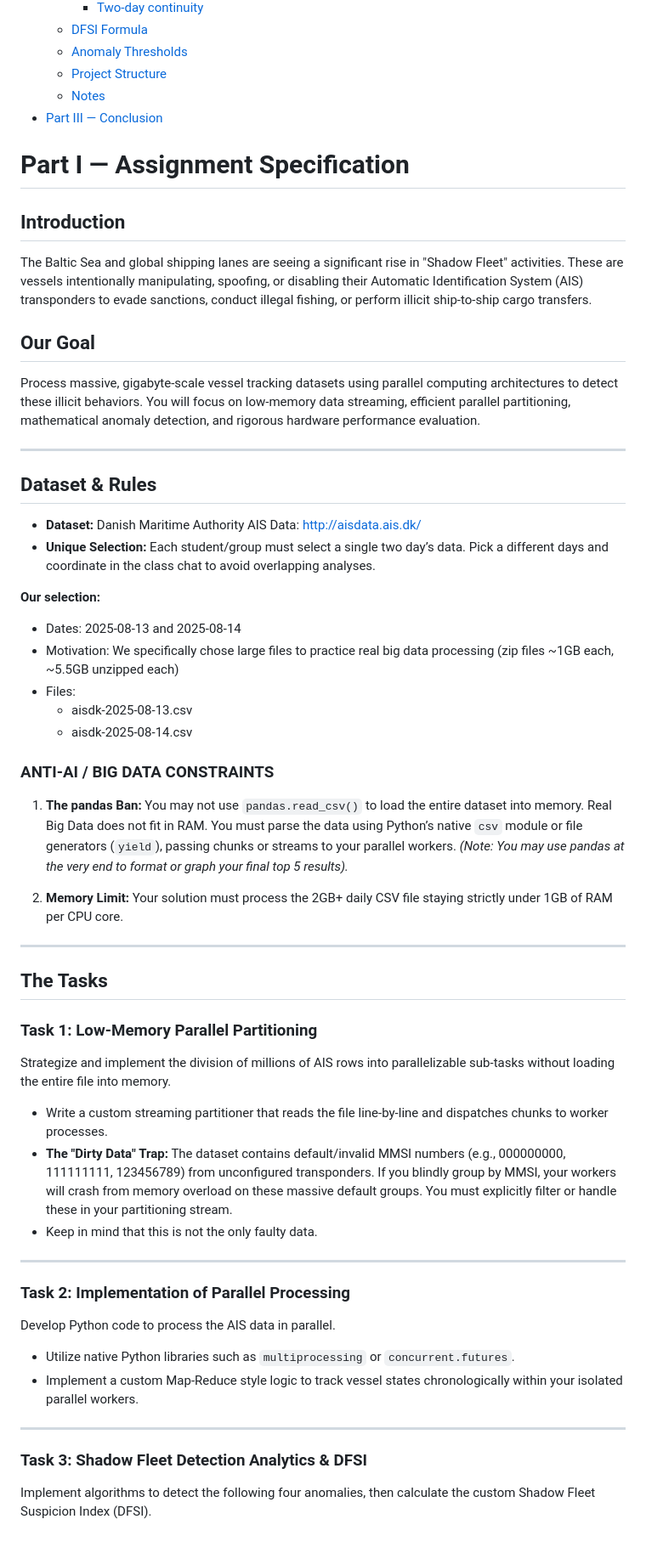
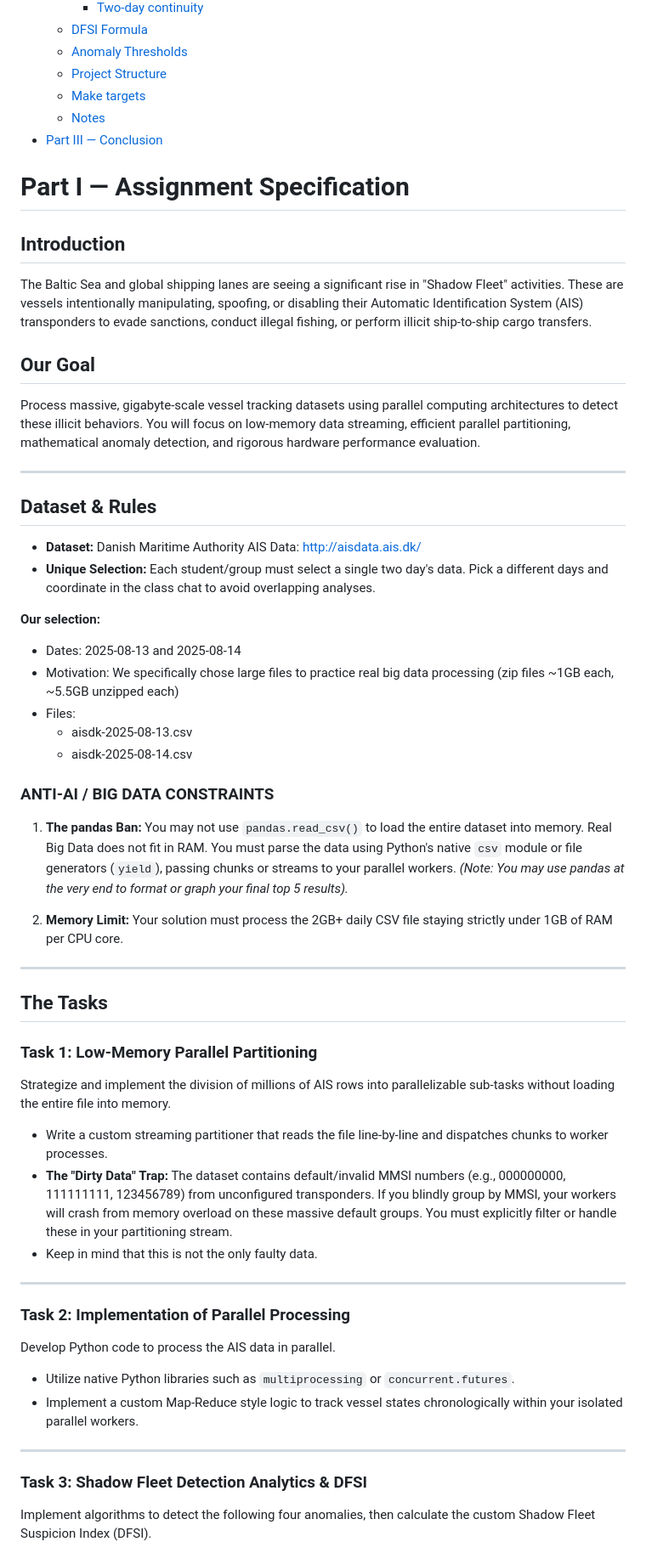
Before and after one commit to 00riddle00/Big-Data-Analysis_Assignment_1, a Markdown page: README.md, the part around one of its changes. Shown at 85% size. Drawn GitHub-style.

```diff
--- a/README.md
+++ b/README.md
@@ -49,6 +49,7 @@ Giedraitis](https://github.com/00riddle00)
   - [DFSI Formula](#dfsi-formula)
   - [Anomaly Thresholds](#anomaly-thresholds)
   - [Project Structure](#project-structure)
+  - [Make targets](#make-targets)
   - [Notes](#notes)
 - [Part III — Conclusion](#part-iii--conclusion)
 <!--toc:end-->
@@ -56,21 +57,29 @@ Giedraitis](https://github.com/00riddle00)
 # Part I — Assignment Specification
 
 ## Introduction
-The Baltic Sea and global shipping lanes are seeing a significant rise in "Shadow Fleet" activities. These are vessels intentionally manipulating, spoofing, or disabling their Automatic Identification System (AIS) transponders to evade sanctions, conduct illegal fishing, or perform illicit ship-to-ship cargo transfers.
+The Baltic Sea and global shipping lanes are seeing a significant rise in "Shadow Fleet"
+activities. These are vessels intentionally manipulating, spoofing, or disabling their
+Automatic Identification System (AIS) transponders to evade sanctions, conduct illegal
+fishing, or perform illicit ship-to-ship cargo transfers.
 
 ## Our Goal
-Process massive, gigabyte-scale vessel tracking datasets using parallel computing architectures to detect these illicit behaviors. You will focus on low-memory data streaming, efficient parallel partitioning, mathematical anomaly detection, and rigorous hardware performance evaluation.
+Process massive, gigabyte-scale vessel tracking datasets using parallel computing
+architectures to detect these illicit behaviors. You will focus on low-memory data
+streaming, efficient parallel partitioning, mathematical anomaly detection, and rigorous
+hardware performance evaluation.
 
 ---
 
 ## Dataset & Rules
 
 - **Dataset:** Danish Maritime Authority AIS Data: http://aisdata.ais.dk/
-- **Unique Selection:** Each student/group must select a single two day’s data. Pick a different days and coordinate in the class chat to avoid overlapping analyses.
+- **Unique Selection:** Each student/group must select a single two day's data. Pick a
+  different days and coordinate in the class chat to avoid overlapping analyses.
 
 **Our selection:**
 - Dates: 2025-08-13 and 2025-08-14
-- Motivation: We specifically chose large files to practice real big data processing (zip files ~1GB each, ~5.5GB unzipped each)
+- Motivation: We specifically chose large files to practice real big data processing
+  (zip files ~1GB each, ~5.5GB unzipped each)
 - Files:
   - aisdk-2025-08-13.csv
   - aisdk-2025-08-14.csv
@@ -78,21 +87,30 @@ Process massive, gigabyte-scale vessel tracking datasets using parallel computin
 ### ANTI-AI / BIG DATA CONSTRAINTS
 
 1. **The pandas Ban:**
-   You may not use `pandas.read_csv()` to load the entire dataset into memory. Real Big Data does not fit in RAM. You must parse the data using Python’s native `csv` module or file generators (`yield`), passing chunks or streams to your parallel workers.
-   *(Note: You may use pandas at the very end to format or graph your final top 5 results).*
+   You may not use `pandas.read_csv()` to load the entire dataset into memory. Real Big
+   Data does not fit in RAM. You must parse the data using Python's native `csv` module
+   or file generators (`yield`), passing chunks or streams to your parallel workers.
+   *(Note: You may use pandas at the very end to format or graph your final top 5
+   results).*
 
 2. **Memory Limit:**
-   Your solution must process the 2GB+ daily CSV file staying strictly under 1GB of RAM per CPU core.
+   Your solution must process the 2GB+ daily CSV file staying strictly under 1GB of RAM
+   per CPU core.
 
 ---
 
 ## The Tasks
 
 ### Task 1: Low-Memory Parallel Partitioning
-Strategize and implement the division of millions of AIS rows into parallelizable sub-tasks without loading the entire file into memory.
+Strategize and implement the division of millions of AIS rows into parallelizable
+sub-tasks without loading the entire file into memory.
 
-- Write a custom streaming partitioner that reads the file line-by-line and dispatches chunks to worker processes.
-- **The "Dirty Data" Trap:** The dataset contains default/invalid MMSI numbers (e.g., 000000000, 111111111, 123456789) from unconfigured transponders. If you blindly group by MMSI, your workers will crash from memory overload on these massive default groups. You must explicitly filter or handle these in your partitioning stream.
+- Write a custom streaming partitioner that reads the file line-by-line and dispatches
+  chunks to worker processes.
+- **The "Dirty Data" Trap:** The dataset contains default/invalid MMSI numbers (e.g.,
+  000000000, 111111111, 123456789) from unconfigured transponders. If you blindly group
+  by MMSI, your workers will crash from memory overload on these massive default groups.
+  You must explicitly filter or handle these in your partitioning stream.
 - Keep in mind that this is not the only faulty data.
 
 ---
@@ -101,10 +119,12 @@ Strategize and implement the division of millions of AIS rows into parallelizabl
 Develop Python code to process the AIS data in parallel.
 
 - Utilize native Python libraries such as `multiprocessing` or `concurrent.futures`.
-- Implement a custom Map-Reduce style logic to track vessel states chronologically within your isolated parallel workers.
+- Implement a custom Map-Reduce style logic to track vessel states chronologically
+  within your isolated parallel workers.
 
 ---
 
 ### Task 3: Shadow Fleet Detection Analytics & DFSI
-Implement algorithms to detect the following four anomalies, then calculate the custom Shadow Fleet Suspicion Index (DFSI).
+Implement algorithms to detect the following four anomalies, then calculate the custom
+Shadow Fleet Suspicion Index (DFSI).
 
```
Also changed, not shown: other parts of README.md (+79 -17 lines).
